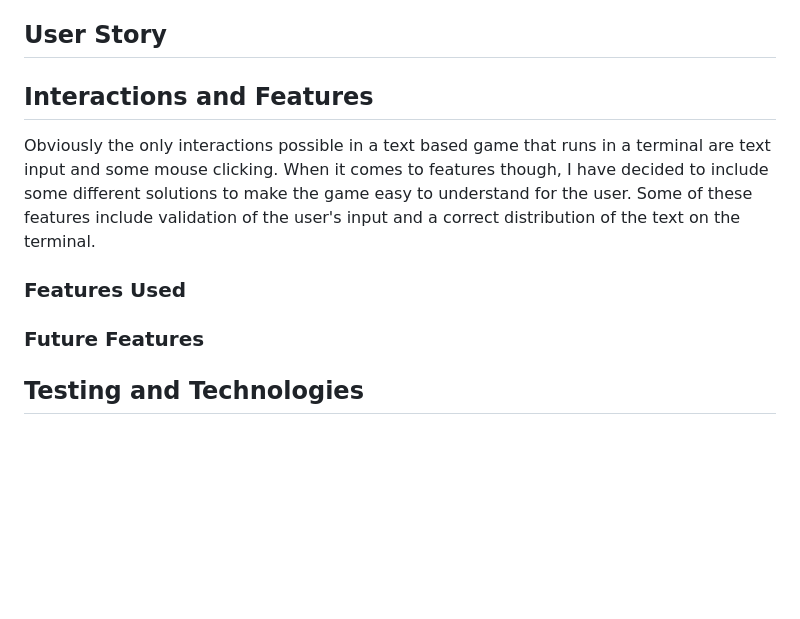
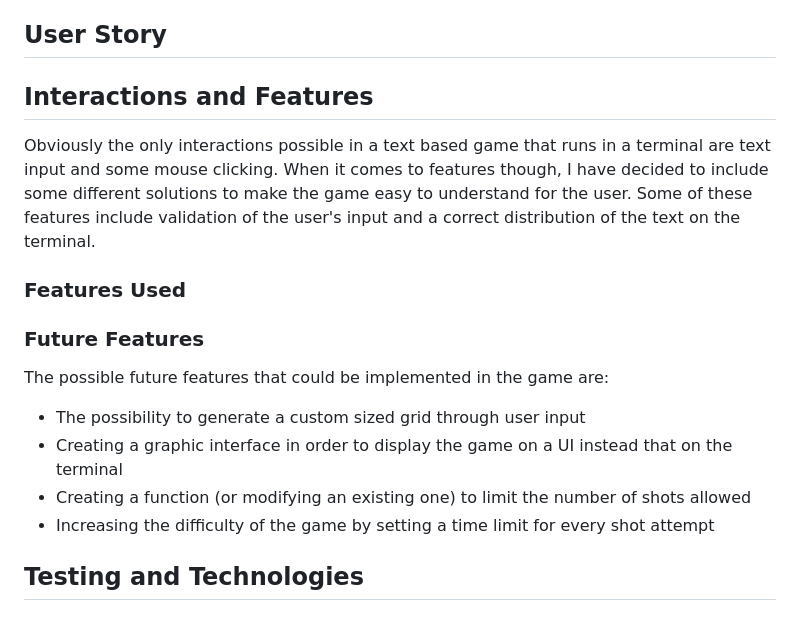
Before and after one commit to DevFabrizio/Fabrizio-Project-Three, a Markdown page: README2.md, the part around the change. Rendered like a GitHub page; blank space fills up the shorter version.

Commit message:
add future features section in the README2.md file

```diff
--- a/README2.md
+++ b/README2.md
@@ -7,10 +7,16 @@ The main goals for this project is to create an entertaing game using the python
 ### Target
 Given the almost legendary history of this game, the target audience is broadly represented by almost all ages. The game is relatively easily understood and the rules rarely create a barrier to the access of it. As a general rule of thumb I feel confident to say that this specific type of game can be played from anyone aged from 8 years old to 99+. For my version of the game the only impairment could be the language used.
 ## User Story
+
 ## Interactions and Features
 Obviously the only interactions possible in a text based game that runs in a terminal are text input and some mouse clicking. When it comes to features though, I have decided to include some different solutions to make the game easy to understand for the user. Some of these features include validation of the user's input and a correct distribution of the text on the terminal.
 ### Features Used
 ### Future Features
+The possible future features that could be implemented in the game are:
+* The possibility to generate a custom sized grid through user input
+* Creating a graphic interface in order to display the game on a UI instead that on the terminal
+* Creating a function (or modifying an existing one) to limit the number of shots allowed
+* Increasing the difficulty of the game by setting a time limit for every shot attempt
 ## Testing and Technologies
 ### Tech Used
 The technologies and softwares used for this project are the following:
```
